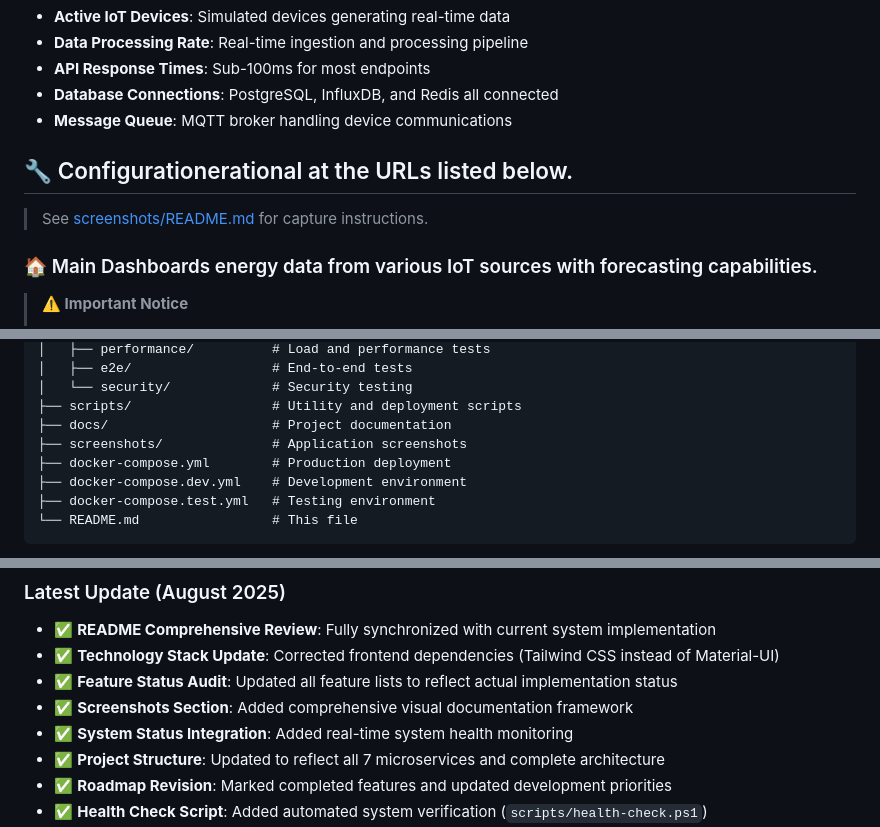
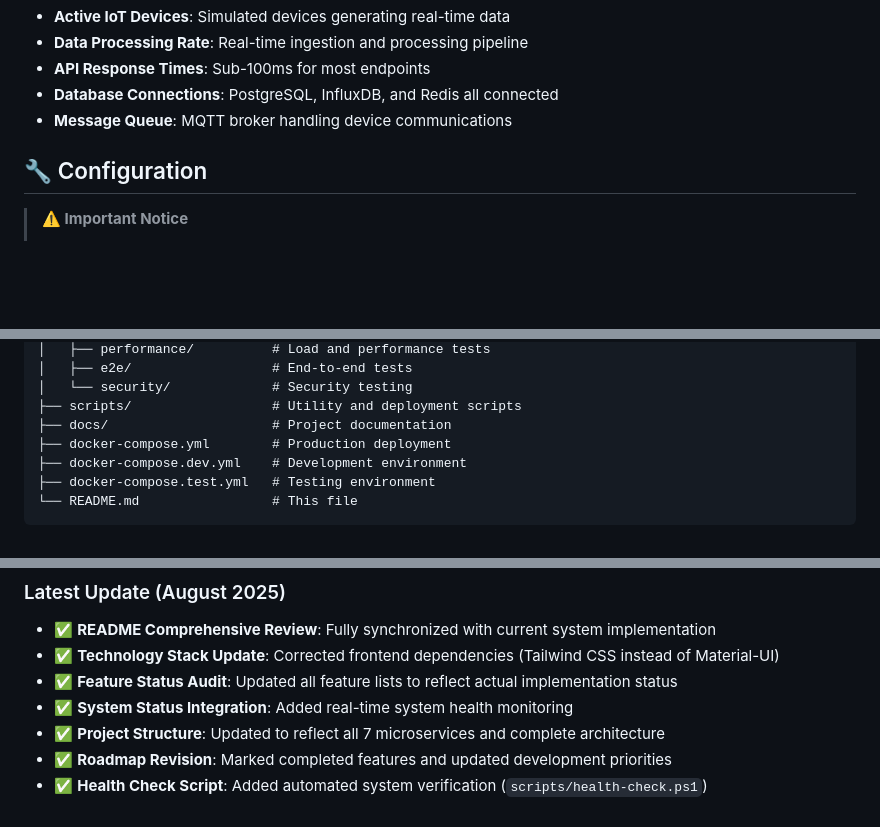
Before and after one commit to alirizaadiyahsi/energy-tracking, a Markdown page: README.md, 3 parts joined by grey strips. GitHub-like rendering; blank space fills up the shorter version.

```diff
--- a/README.md
+++ b/README.md
@@ -46,10 +57,7 @@ curl -s http://localhost:8090/health  # Expected: {"status": "healthy"}
 - **Database Connections**: PostgreSQL, InfluxDB, and Redis all connected
 - **Message Queue**: MQTT broker handling device communications
 
-## 🔧 Configurationerational at the URLs listed below.
-> See [screenshots/README.md](screenshots/README.md) for capture instructions.
-
-### 🏠 Main Dashboards energy data from various IoT sources with forecasting capabilities.
+## 🔧 Configuration
 
 > **⚠️ Important Notice**
 >
@@ -187,7 +195,6 @@ energy-tracking/
 │   └── security/             # Security testing
 ├── scripts/                  # Utility and deployment scripts
 ├── docs/                     # Project documentation
-├── screenshots/              # Application screenshots
 ├── docker-compose.yml        # Production deployment
 ├── docker-compose.dev.yml    # Development environment
 ├── docker-compose.test.yml   # Testing environment
@@ -682,7 +590,6 @@ This project is licensed under the MIT License - see the [LICENSE](LICENSE) file
 - ✅ **README Comprehensive Review**: Fully synchronized with current system implementation
 - ✅ **Technology Stack Update**: Corrected frontend dependencies (Tailwind CSS instead of Material-UI)
 - ✅ **Feature Status Audit**: Updated all feature lists to reflect actual implementation status
-- ✅ **Screenshots Section**: Added comprehensive visual documentation framework
 - ✅ **System Status Integration**: Added real-time system health monitoring
 - ✅ **Project Structure**: Updated to reflect all 7 microservices and complete architecture
 - ✅ **Roadmap Revision**: Marked completed features and updated development priorities
```
Also changed, not shown: other parts of README.md (+15 -103 lines), screenshots/README.md (deleted, +0 -66 lines).
